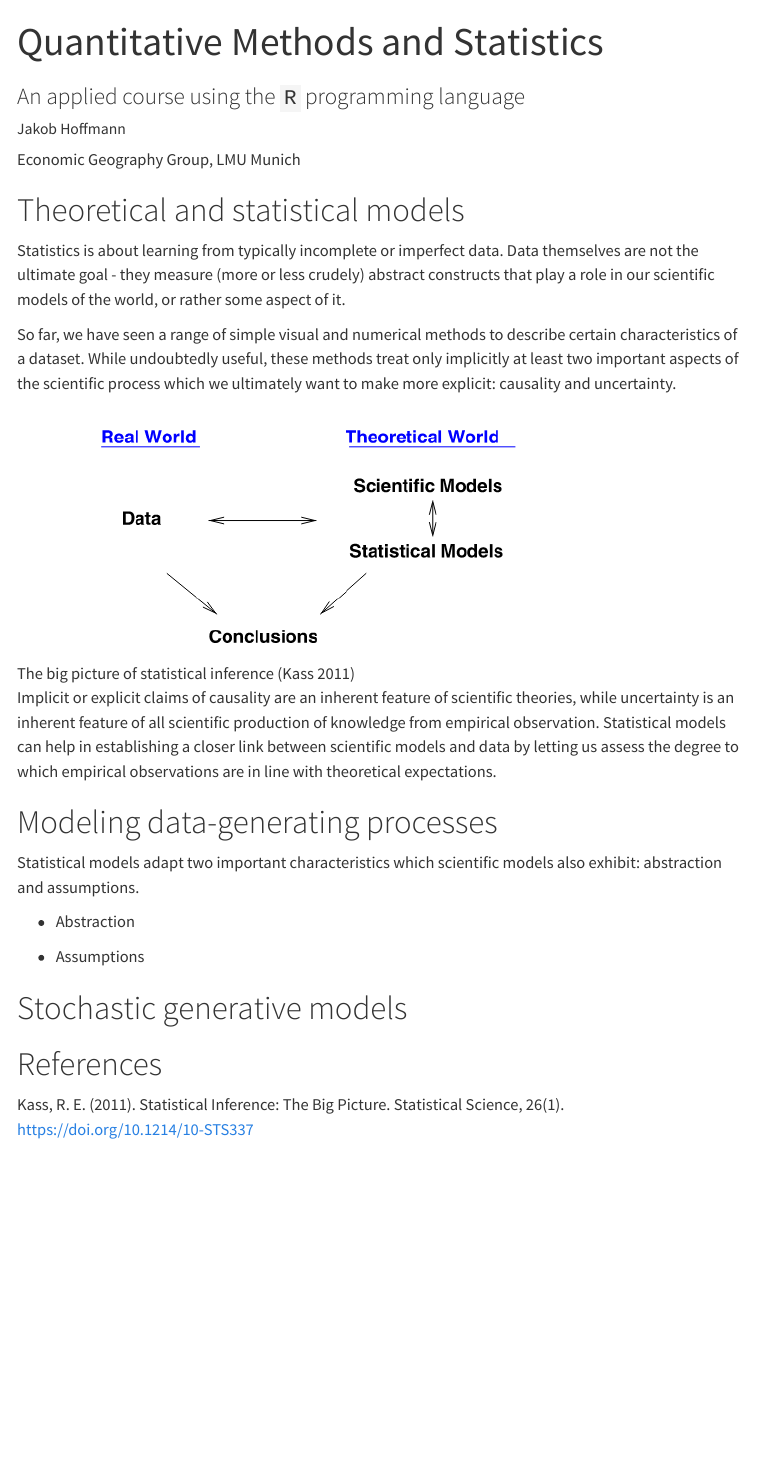
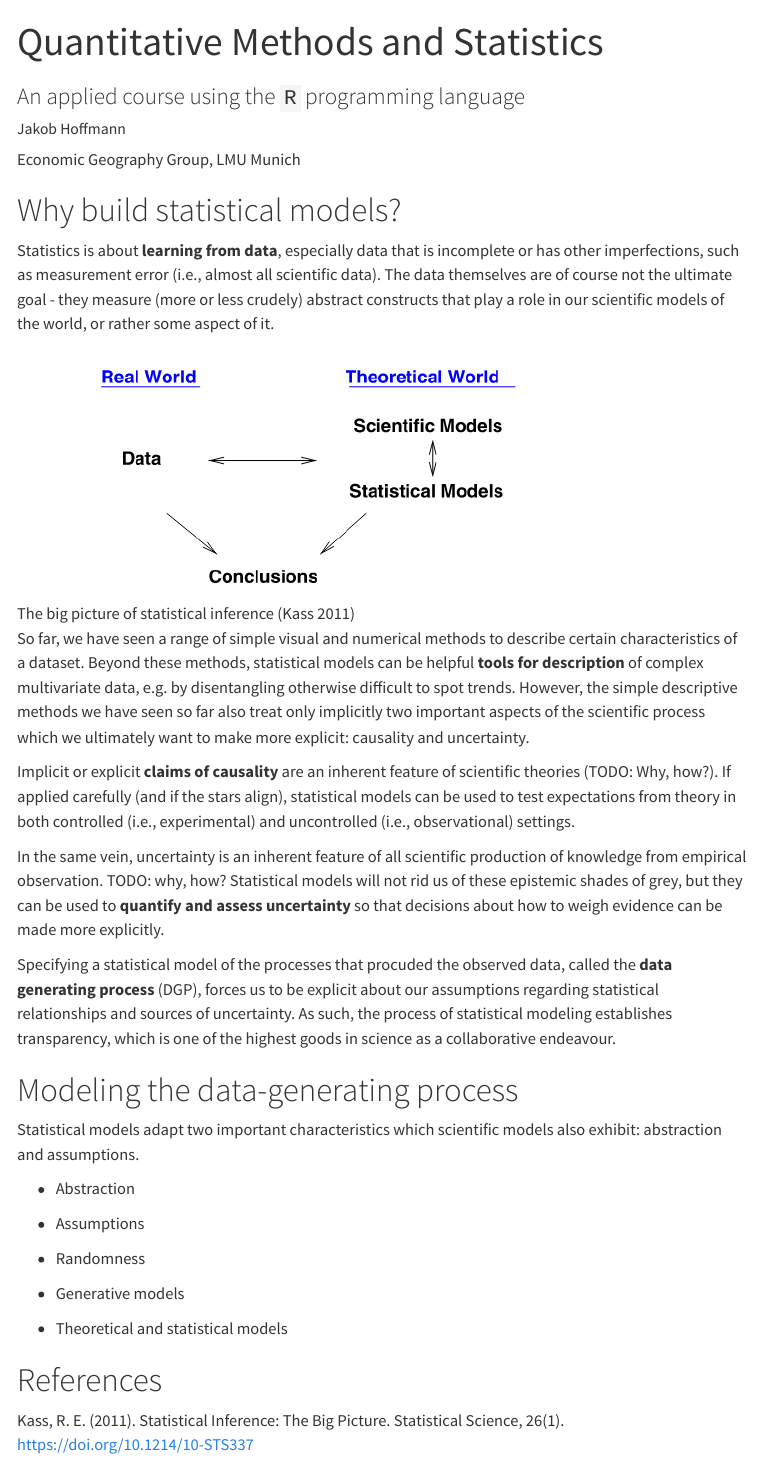
Before and after one commit to jfb-h/quantitative-methods-and-statistics, a Quarto document (06-statistical-models.qmd): the page in a window 1100 px wide, from its top. Rendered offline with R 4.5, knitr and Pandoc in place of Quarto, with nearby package versions; menus at the side of the page are left out.

Commit message:
intro modelling (WIP)

```diff
--- a/06-statistical-models.qmd
+++ b/06-statistical-models.qmd
@@ -9,18 +9,25 @@ format:
     toc: true
 ---
 
-# Theoretical and statistical models
+# Why build statistical models?
 
-Statistics is about learning from typically incomplete or imperfect data.
-Data themselves are not the ultimate goal - they measure (more or less crudely) abstract constructs that play a role in our scientific models of the world, or rather some aspect of it.
-
-So far, we have seen a range of simple visual and numerical methods to describe certain characteristics of a dataset.
-While undoubtedly useful, these methods treat only implicitly at least two important aspects of the scientific process which we ultimately want to make more explicit: causality and uncertainty.
+Statistics is about **learning from data**, especially data that is incomplete or has other imperfections, such as measurement error (i.e., almost all scientific data).
+The data themselves are of course not the ultimate goal - they measure (more or less crudely) abstract constructs that play a role in our scientific models of the world, or rather some aspect of it.
 
 ![The big picture of statistical inference (Kass 2011)](real-and-theoretical-world.png)
 
-Implicit or explicit claims of causality are an inherent feature of scientific theories, while uncertainty is an inherent feature of all scientific production of knowledge from empirical observation.
-Statistical models can help in establishing a closer link between scientific models and data by letting us assess the degree to which empirical observations are in line with theoretical expectations.
+So far, we have seen a range of simple visual and numerical methods to describe certain characteristics of a dataset.
+Beyond these methods, statistical models can be helpful **tools for description** of complex multivariate data, e.g. by disentangling otherwise difficult to spot trends.
+However, the simple descriptive methods we have seen so far also treat only implicitly two important aspects of the scientific process which we ultimately want to make more explicit: causality and uncertainty.
+
+Implicit or explicit **claims of causality** are an inherent feature of scientific theories (TODO: Why, how?). If applied carefully (and if the stars align), statistical models can be used to test expectations from theory in both controlled (i.e., experimental) and uncontrolled (i.e., observational) settings.
+
+In the same vein, uncertainty is an inherent feature of all scientific production of knowledge from empirical observation.
+TODO: why, how?
+Statistical models will not rid us of these epistemic shades of grey, but they can be used to **quantify and assess uncertainty** so that decisions about how to weigh evidence can be made more explicitly.
+
+Specifying a statistical model of the processes that procuded the observed data, called the **data generating process** (DGP), forces us to be explicit about our assumptions regarding statistical relationships and sources of uncertainty.
+As such, the process of statistical modeling establishes transparency, which is one of the highest goods in science as a collaborative endeavour.
 
 <!-- ## Causality
 
@@ -50,16 +57,20 @@ The scientific production of knowledge from empirical observation is inherently
 - The scientific goals of using statistics -->
 
 
-# Modeling data-generating processes
+# Modeling the data-generating process
 
 Statistical models adapt two important characteristics which scientific models also exhibit: abstraction and assumptions.
 
--   Abstraction
+- Abstraction
 
--   Assumptions
+- Assumptions
 
+- Randomness
 
-# Stochastic generative models
+- Generative models
+
+- Theoretical and statistical models
+
 
 # References
 
```
